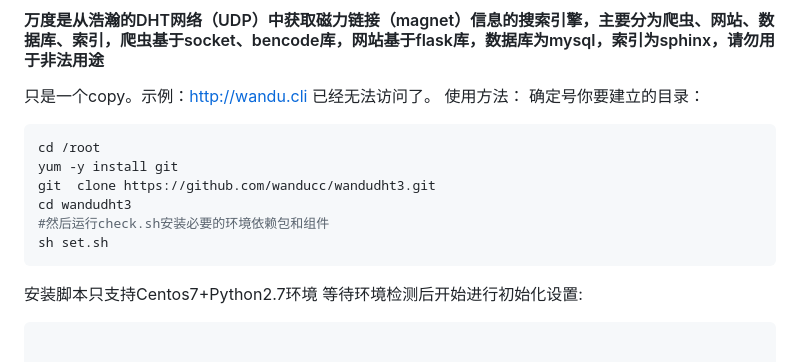
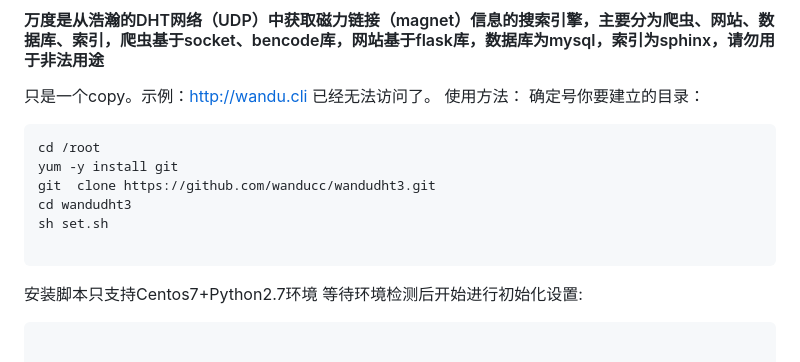
Before and after one commit to wanducc/wandudht3, a Markdown page: README.md, the part around the change. Drawn GitHub-style.

````diff
--- a/README.md
+++ b/README.md
@@ -10,8 +10,8 @@ cd /root
 yum -y install git
 git  clone https://github.com/wanducc/wandudht3.git
 cd wandudht3
-#然后运行check.sh安装必要的环境依赖包和组件
 sh set.sh
+
 ```
 
 安装脚本只支持Centos7+Python2.7环境
````
